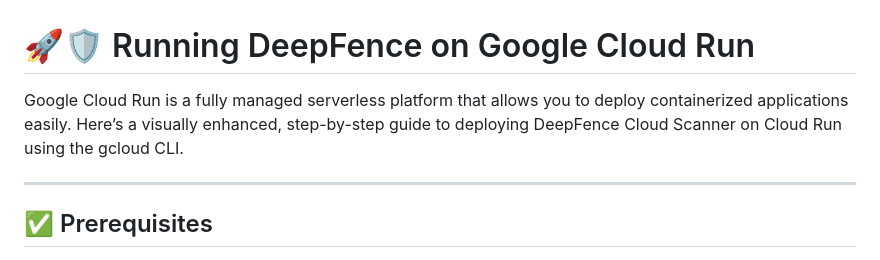
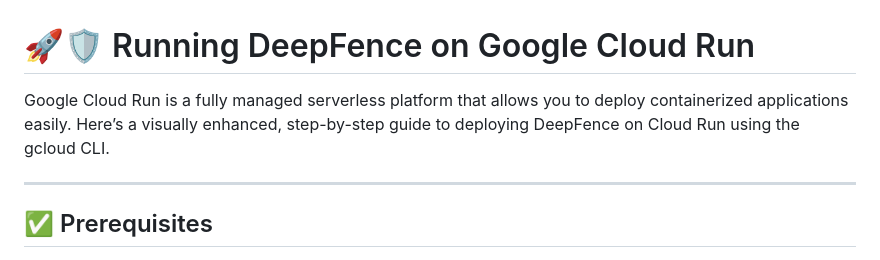
Before and after one commit to bairuboinaramadevi/DeepFence, a Markdown page: CLOUD_RUN_DEPLOYMENT.md, the part around the change. Rendered like a GitHub page.

```diff
--- a/CLOUD_RUN_DEPLOYMENT.md
+++ b/CLOUD_RUN_DEPLOYMENT.md
@@ -1,6 +1,6 @@
 # 🚀🛡️ Running DeepFence on Google Cloud Run
 
-Google Cloud Run is a fully managed serverless platform that allows you to deploy containerized applications easily. Here’s a visually enhanced, step-by-step guide to deploying DeepFence Cloud Scanner on Cloud Run using the gcloud CLI.
+Google Cloud Run is a fully managed serverless platform that allows you to deploy containerized applications easily. Here’s a visually enhanced, step-by-step guide to deploying DeepFence on Cloud Run using the gcloud CLI.
 
 ----------
 
```
